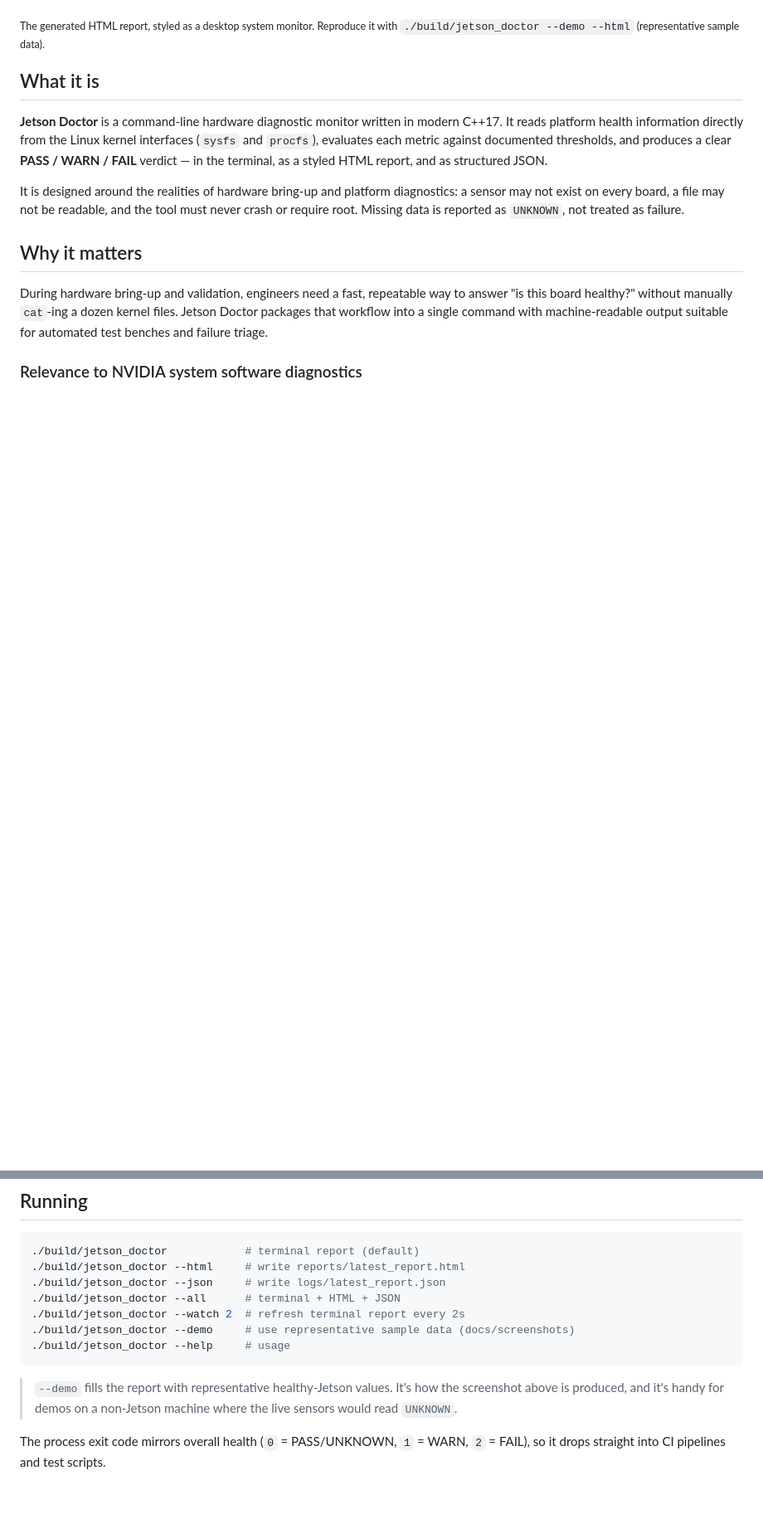
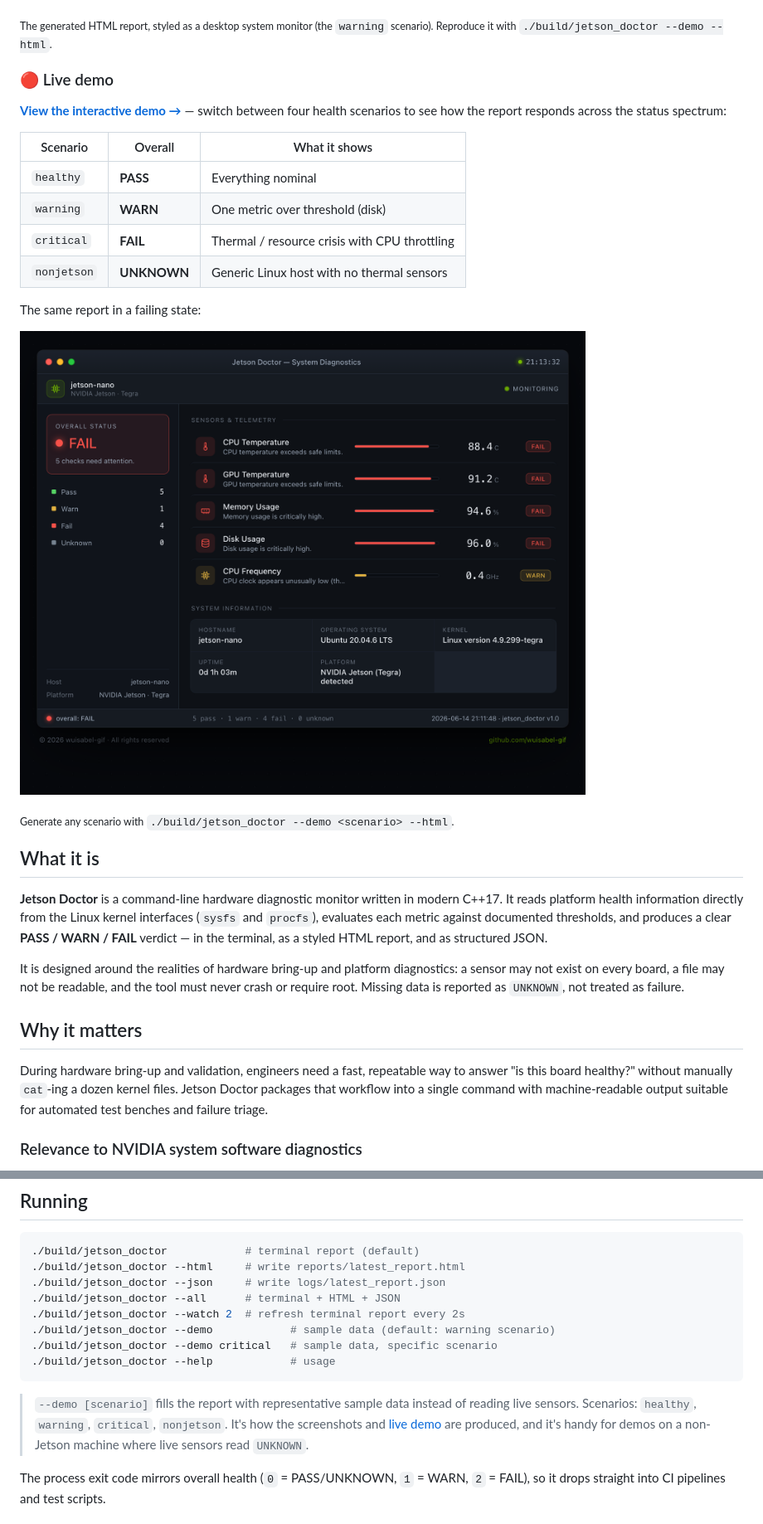
Before and after one commit to wuisabel-gif/jetson_doctor, a Markdown page: README.md, 2 parts joined by grey strips. Shown at 83% size. Drawn GitHub-style; pictures changed too: docs/screenshot-critical.png (added); blank space fills up the shorter version.

````diff
--- a/README.md
+++ b/README.md
@@ -6,8 +6,26 @@
 
 ![Jetson Doctor HTML report — a desktop system-monitor window showing sensor telemetry and an overall WARN status](docs/screenshot.png)
 
-<sub>The generated HTML report, styled as a desktop system monitor. Reproduce it with
-`./build/jetson_doctor --demo --html` (representative sample data).</sub>
+<sub>The generated HTML report, styled as a desktop system monitor (the `warning`
+scenario). Reproduce it with `./build/jetson_doctor --demo --html`.</sub>
+
+### 🔴 Live demo
+
+**[View the interactive demo →](https://wuisabel-gif.github.io/jetson_doctor/)** — switch
+between four health scenarios to see how the report responds across the status spectrum:
+
+| Scenario | Overall | What it shows |
+|----------|---------|---------------|
+| `healthy`   | **PASS**    | Everything nominal |
+| `warning`   | **WARN**    | One metric over threshold (disk) |
+| `critical`  | **FAIL**    | Thermal / resource crisis with CPU throttling |
+| `nonjetson` | **UNKNOWN** | Generic Linux host with no thermal sensors |
+
+The same report in a failing state:
+
+![Jetson Doctor report in a critical state — red gauges, overall FAIL, CPU throttling](docs/screenshot-critical.png)
+
+<sub>Generate any scenario with `./build/jetson_doctor --demo <scenario> --html`.</sub>
 
 ## What it is
 
@@ -82,13 +100,15 @@ The binary is produced at `build/jetson_doctor`.
 ./build/jetson_doctor --json     # write logs/latest_report.json
 ./build/jetson_doctor --all      # terminal + HTML + JSON
 ./build/jetson_doctor --watch 2  # refresh terminal report every 2s
-./build/jetson_doctor --demo     # use representative sample data (docs/screenshots)
-./build/jetson_doctor --help     # usage
+./build/jetson_doctor --demo            # sample data (default: warning scenario)
+./build/jetson_doctor --demo critical   # sample data, specific scenario
+./build/jetson_doctor --help            # usage
 ```
 
-> `--demo` fills the report with representative healthy-Jetson values. It's how the
-> screenshot above is produced, and it's handy for demos on a non-Jetson machine where
-> the live sensors would read `UNKNOWN`.
+> `--demo [scenario]` fills the report with representative sample data instead of reading
+> live sensors. Scenarios: `healthy`, `warning`, `critical`, `nonjetson`. It's how the
+> screenshots and [live demo](https://wuisabel-gif.github.io/jetson_doctor/) are produced,
+> and it's handy for demos on a non-Jetson machine where live sensors read `UNKNOWN`.
 
 The process exit code mirrors overall health (`0` = PASS/UNKNOWN, `1` = WARN, `2` = FAIL),
 so it drops straight into CI pipelines and test scripts.
````
Also changed, not shown: other parts of README.md (+4 -2 lines), 6 other files.
